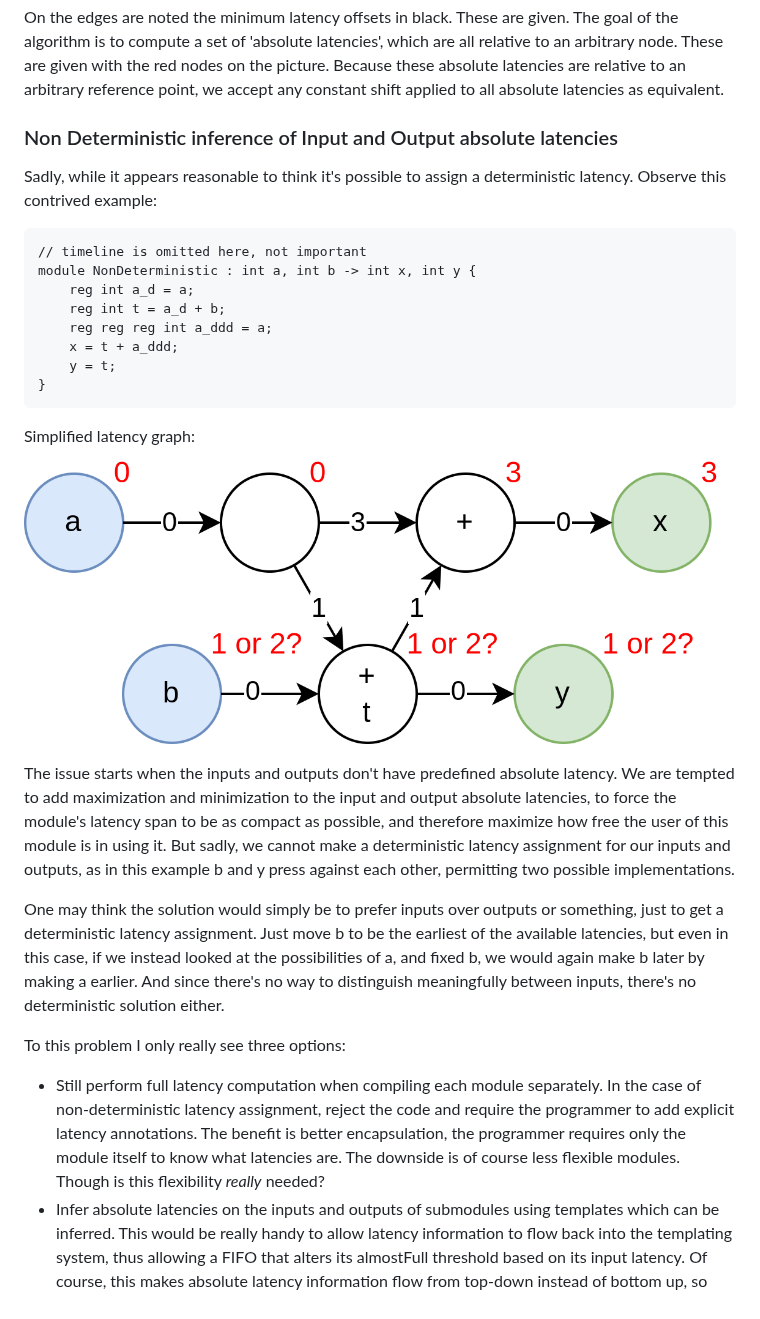
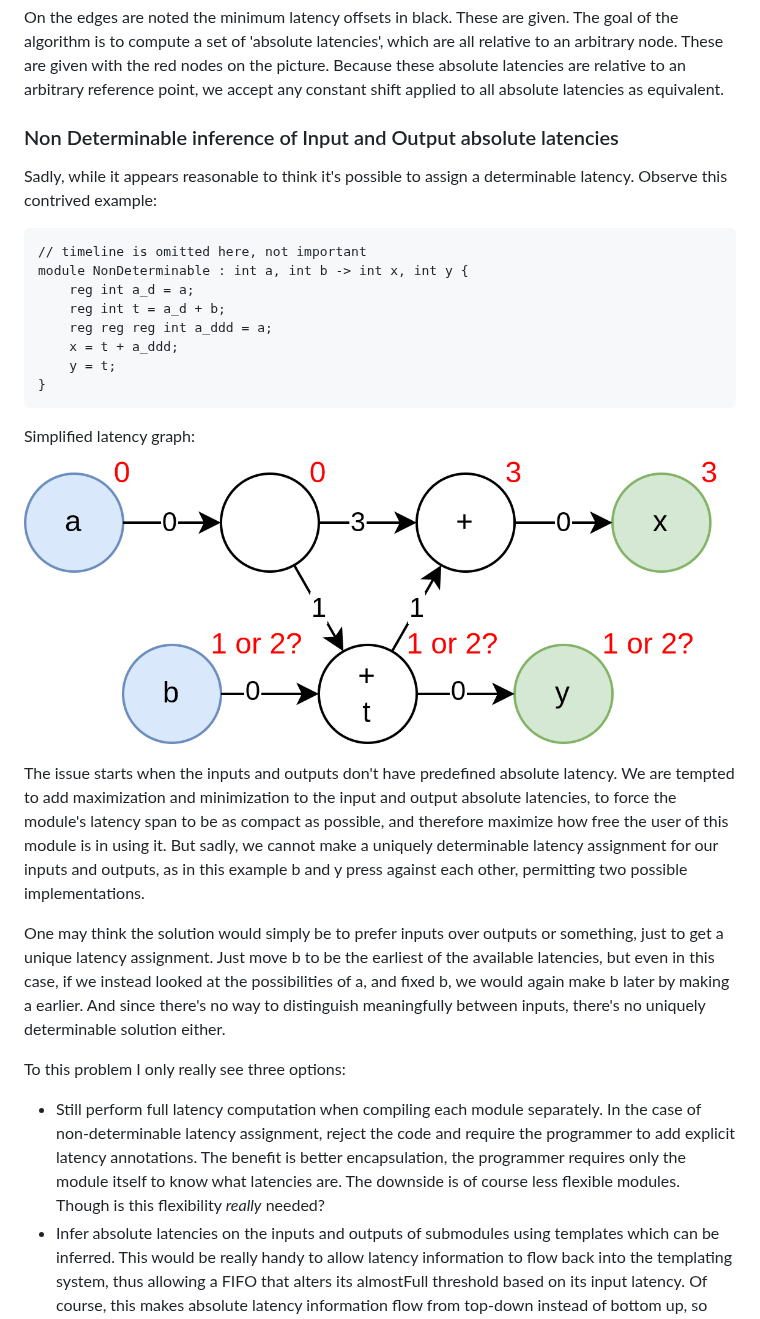
Before and after one commit to pc2/sus-compiler, a Markdown page: philosophy/latency.md, the part around one of its changes. Drawn GitHub-style.

````diff
--- a/philosophy/latency.md
+++ b/philosophy/latency.md
@@ -78,12 +90,12 @@ Nodes are coloured by role. Blue nodes are inputs, green nodes are outputs, oran
 
 On the edges are noted the minimum latency offsets in black. These are given. The goal of the algorithm is to compute a set of 'absolute latencies', which are all relative to an arbitrary node. These are given with the red nodes on the picture. Because these absolute latencies are relative to an arbitrary reference point, we accept any constant shift applied to all absolute latencies as equivalent.
 
-### Non Deterministic inference of Input and Output absolute latencies
-Sadly, while it appears reasonable to think it's possible to assign a deterministic latency. Observe this contrived example:
+### Non Determinable inference of Input and Output absolute latencies
+Sadly, while it appears reasonable to think it's possible to assign a determinable latency. Observe this contrived example:
 
 ```Verilog
 // timeline is omitted here, not important
-module NonDeterministic : int a, int b -> int x, int y {
+module NonDeterminable : int a, int b -> int x, int y {
     reg int a_d = a;
     reg int t = a_d + b;
     reg reg reg int a_ddd = a;
@@ -93,14 +105,14 @@ module NonDeterministic : int a, int b -> int x, int y {
 ```
 
 Simplified latency graph:
-![Non Determinism](images/nonDeterminism.png)
+![Non Uniquely Determinable Example](images/nonDeterminable.png)
 
-The issue starts when the inputs and outputs don't have predefined absolute latency. We are tempted to add maximization and minimization to the input and output absolute latencies, to force the module's latency span to be as compact as possible, and therefore maximize how free the user of this module is in using it. But sadly, we cannot make a deterministic latency assignment for our inputs and outputs, as in this example b and y press against each other, permitting two possible implementations.
+The issue starts when the inputs and outputs don't have predefined absolute latency. We are tempted to add maximization and minimization to the input and output absolute latencies, to force the module's latency span to be as compact as possible, and therefore maximize how free the user of this module is in using it. But sadly, we cannot make a uniquely determinable latency assignment for our inputs and outputs, as in this example b and y press against each other, permitting two possible implementations.
 
-One may think the solution would simply be to prefer inputs over outputs or something, just to get a deterministic latency assignment. Just move b to be the earliest of the available latencies, but even in this case, if we instead looked at the possibilities of a, and fixed b, we would again make b later by making a earlier. And since there's no way to distinguish meaningfully between inputs, there's no deterministic solution either.
+One may think the solution would simply be to prefer inputs over outputs or something, just to get a unique latency assignment. Just move b to be the earliest of the available latencies, but even in this case, if we instead looked at the possibilities of a, and fixed b, we would again make b later by making a earlier. And since there's no way to distinguish meaningfully between inputs, there's no uniquely determinable solution either.
 
 To this problem I only really see three options:
-- Still perform full latency computation when compiling each module separately. In the case of non-deterministic latency assignment, reject the code and require the programmer to add explicit latency annotations. The benefit is better encapsulation, the programmer requires only the module itself to know what latencies are. The downside is of course less flexible modules. Though is this flexibility _really_ needed?
+- Still perform full latency computation when compiling each module separately. In the case of non-determinable latency assignment, reject the code and require the programmer to add explicit latency annotations. The benefit is better encapsulation, the programmer requires only the module itself to know what latencies are. The downside is of course less flexible modules. Though is this flexibility _really_ needed?
 - Infer absolute latencies on the inputs and outputs of submodules using templates which can be inferred. This would be really handy to allow latency information to flow back into the templating system, thus allowing a FIFO that alters its almostFull threshold based on its input latency. Of course, this makes absolute latency information flow from top-down instead of bottom up, so now getting the latency information back from the module would be impossible. The issue is that templates can't be instantiated partially. Either the submodule takes all of its port latencies from the calling module, or it determines its latencies itself.
 - Perform latency computation at integration level, we don't define the absolute latencies on the ports of a module, unless the programmer explicitly does so. For simlpicity, this requires that every single module instantiation now compiles to its own Verilog module though, which is less than ideal for debugging.
 
````
Also changed, not shown: other parts of philosophy/latency.md (+27 -15 lines), philosophy/combinatorial_dependency.md (deleted, +0 -9 lines), philosophy/interfaces.md (added, +46 -0 lines), philosophy/images/nonDeterminable.png (renamed from philosophy/images/nonDeterminism.png), 2 other files.
